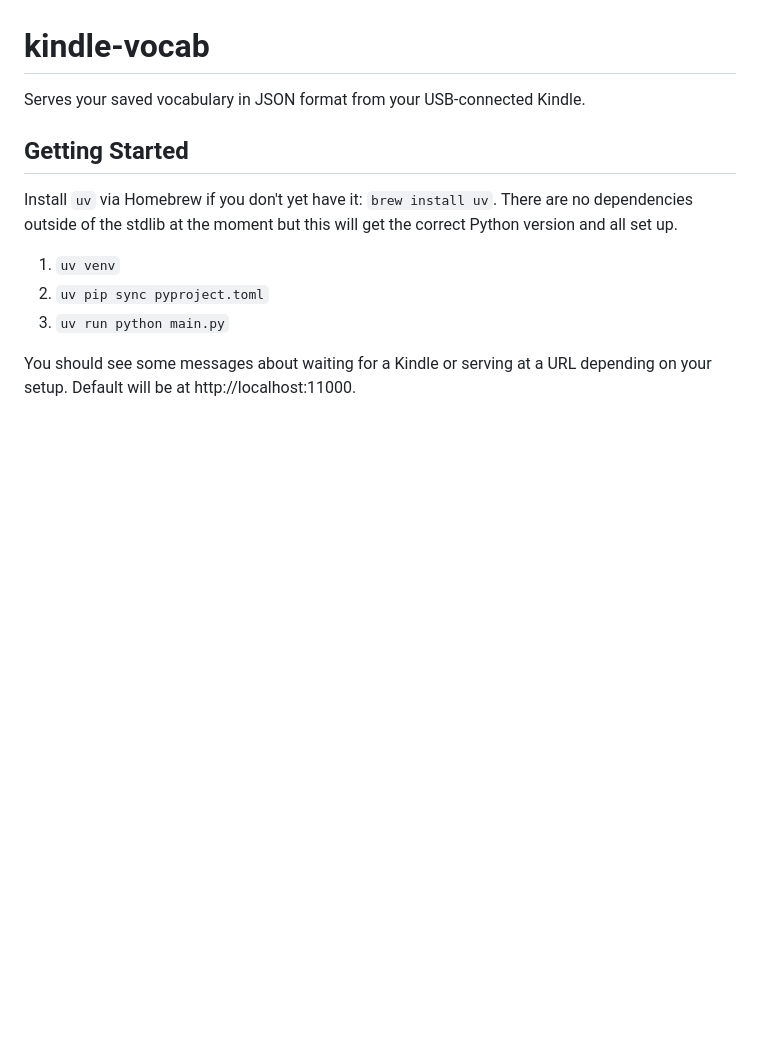
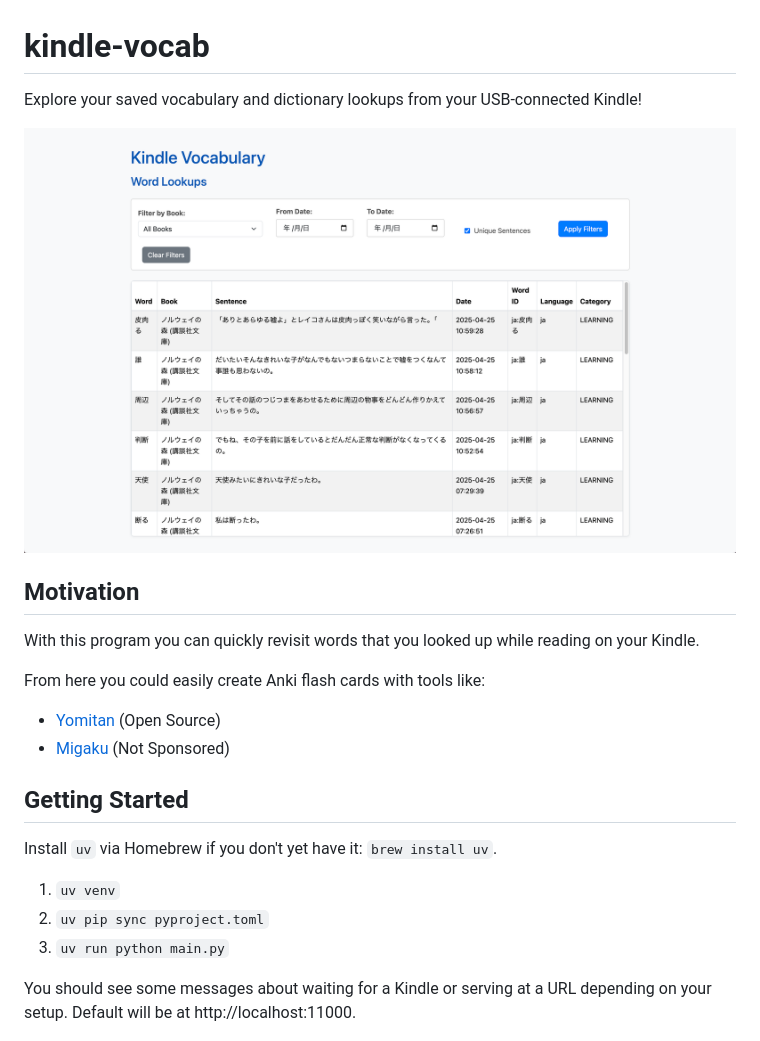
Before and after one commit to dannyZyg/kindle-words-reader, a Markdown page: README.md, the part around the change. GitHub-like rendering; pictures changed too: screenshots/lookups.png (added); blank space fills up the shorter version.

Commit message:
Update Readme with screenshot

```diff
--- a/README.md
+++ b/README.md
@@ -1,10 +1,21 @@
 # kindle-vocab
 
-Serves your saved vocabulary in JSON format from your USB-connected Kindle.
+Explore your saved vocabulary and dictionary lookups from your USB-connected Kindle!
+
+![Alt text](screenshots/lookups.png)
+
+## Motivation
+
+With this program you can quickly revisit words that you looked up while reading on your Kindle.
+
+From here you could easily create Anki flash cards with tools like:
+
+- [Yomitan](https://yomitan.wiki/) (Open Source)
+- [Migaku](https://migaku.com/) (Not Sponsored)
 
 ## Getting Started
 
-Install `uv` via Homebrew if you don't yet have it: `brew install uv`. There are no dependencies outside of the stdlib at the moment but this will get the correct Python version and all set up.
+Install `uv` via Homebrew if you don't yet have it: `brew install uv`.
 
 1. `uv venv`
 2. `uv pip sync pyproject.toml`
```
